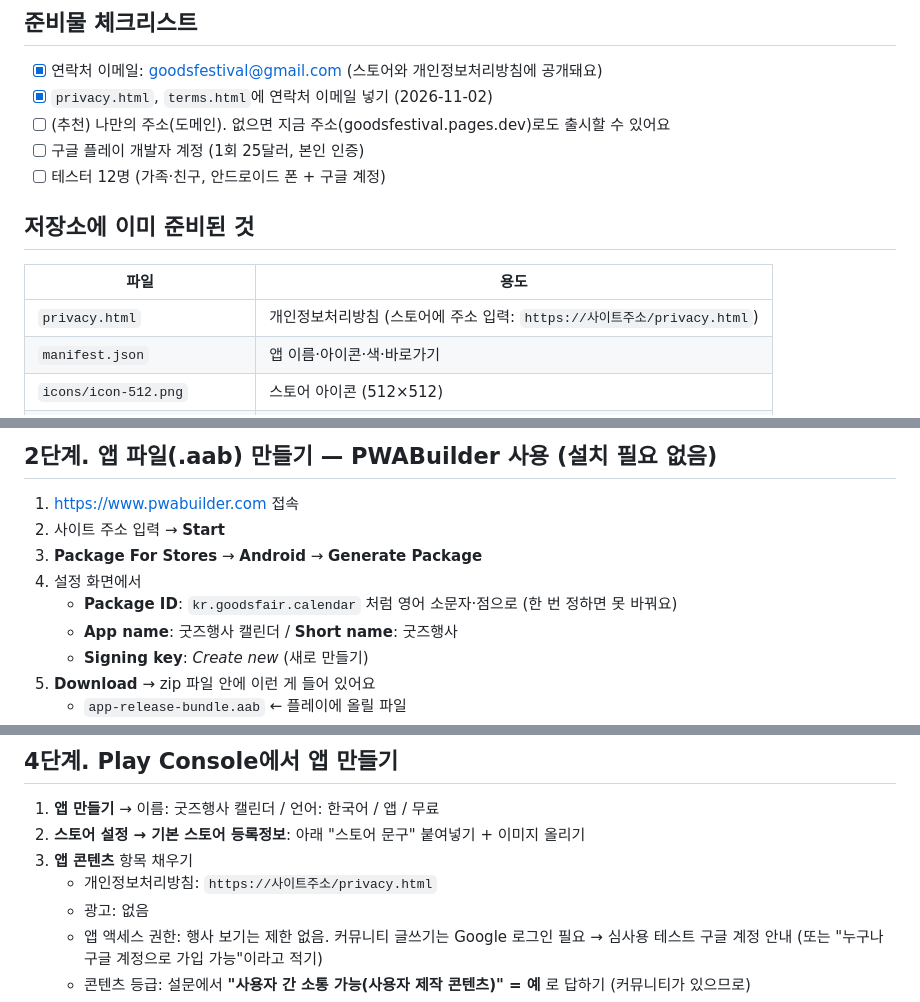
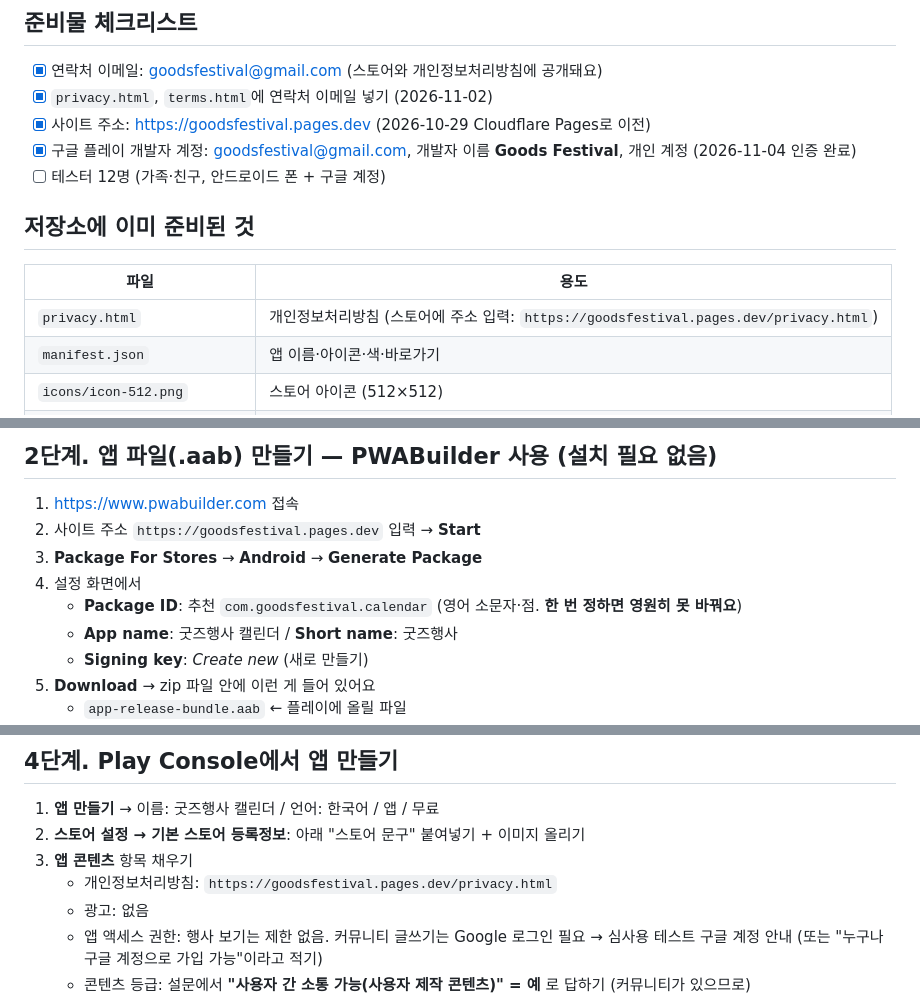
Before and after one commit to wjddlsdud54-gif/goods-fair, a Markdown page: PLAY_STORE_GUIDE.md, 3 parts joined by grey strips. Rendered like a GitHub page.

Commit message:
Play 스토어 가이드 갱신: 개발자 계정 완료, 새 사이트 주소, 패키지 이름 추천
Co-Authored-By: Claude Opus 5.5 <noreply@anthropic.com>
Claude-Session: https://claude.ai/code/session_01LJfE6RD9gym6A9au3nczos

```diff
--- a/PLAY_STORE_GUIDE.md
+++ b/PLAY_STORE_GUIDE.md
@@ -9,14 +9,14 @@
 ## 준비물 체크리스트
 - [x] 연락처 이메일: goodsfestival@gmail.com (스토어와 개인정보처리방침에 공개돼요)
 - [x] `privacy.html`, `terms.html`에 연락처 이메일 넣기 (2026-11-02)
-- [ ] (추천) 나만의 주소(도메인). 없으면 지금 주소(goodsfestival.pages.dev)로도 출시할 수 있어요
-- [ ] 구글 플레이 개발자 계정 (1회 25달러, 본인 인증)
+- [x] 사이트 주소: https://goodsfestival.pages.dev (2026-10-29 Cloudflare Pages로 이전)
+- [x] 구글 플레이 개발자 계정: goodsfestival@gmail.com, 개발자 이름 **Goods Festival**, 개인 계정 (2026-11-04 인증 완료)
 - [ ] 테스터 12명 (가족·친구, 안드로이드 폰 + 구글 계정)
 
 ## 저장소에 이미 준비된 것
 | 파일 | 용도 |
 |---|---|
-| `privacy.html` | 개인정보처리방침 (스토어에 주소 입력: `https://사이트주소/privacy.html`) |
+| `privacy.html` | 개인정보처리방침 (스토어에 주소 입력: `https://goodsfestival.pages.dev/privacy.html`) |
 | `manifest.json` | 앱 이름·아이콘·색·바로가기 |
 | `icons/icon-512.png` | 스토어 아이콘 (512×512) |
 | `store/feature-graphic.png` | 대표 그래픽 (1024×500) |
@@ -30,10 +30,10 @@
 
 ## 2단계. 앱 파일(.aab) 만들기 — PWABuilder 사용 (설치 필요 없음)
 1. https://www.pwabuilder.com 접속
-2. 사이트 주소 입력 → **Start**
+2. 사이트 주소 `https://goodsfestival.pages.dev` 입력 → **Start**
 3. **Package For Stores** → **Android** → **Generate Package**
 4. 설정 화면에서
-   - **Package ID**: `kr.goodsfair.calendar` 처럼 영어 소문자·점으로 (한 번 정하면 못 바꿔요)
+   - **Package ID**: 추천 `com.goodsfestival.calendar` (영어 소문자·점. **한 번 정하면 영원히 못 바꿔요**)
    - **App name**: 굿즈행사 캘린더 / **Short name**: 굿즈행사
    - **Signing key**: *Create new* (새로 만들기)
 5. **Download** → zip 파일 안에 이런 게 들어 있어요
@@ -50,7 +50,7 @@
 1. **앱 만들기** → 이름: 굿즈행사 캘린더 / 언어: 한국어 / 앱 / 무료
 2. **스토어 설정 → 기본 스토어 등록정보**: 아래 "스토어 문구" 붙여넣기 + 이미지 올리기
 3. **앱 콘텐츠** 항목 채우기
-   - 개인정보처리방침: `https://사이트주소/privacy.html`
+   - 개인정보처리방침: `https://goodsfestival.pages.dev/privacy.html`
    - 광고: 없음
    - 앱 액세스 권한: 행사 보기는 제한 없음. 커뮤니티 글쓰기는 Google 로그인 필요 → 심사용 테스트 구글 계정 안내 (또는 "누구나 구글 계정으로 가입 가능"이라고 적기)
    - 콘텐츠 등급: 설문에서 **"사용자 간 소통 가능(사용자 제작 콘텐츠)" = 예** 로 답하기 (커뮤니티가 있으므로)
```
